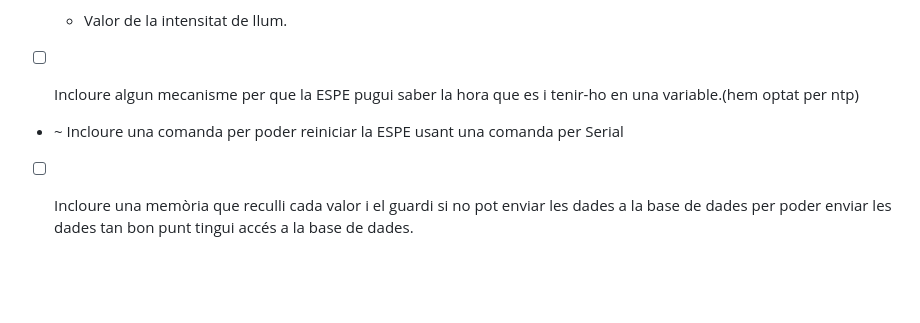
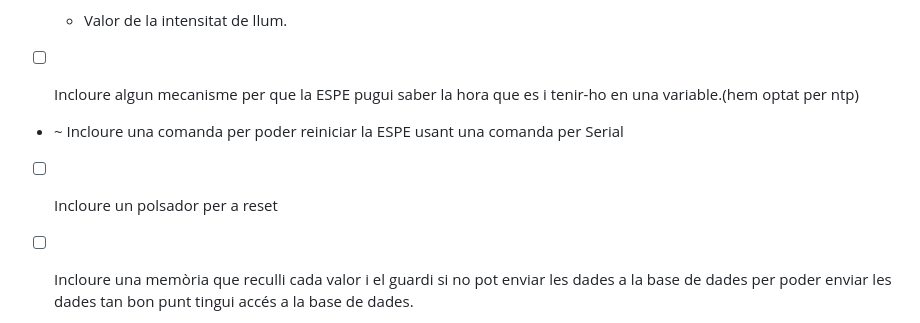
Before and after one commit to 4Xsample/Idees-per-Arduino, a Markdown page: Geiger Web Esp32-C3/Roadmap.md, the part around the change. GitHub-like rendering; blank space fills up the shorter version.

Commit message:
Canvis al Roadmap.md

```diff
--- a/Geiger Web Esp32-C3/Roadmap.md
+++ b/Geiger Web Esp32-C3/Roadmap.md
@@ -27,6 +27,7 @@
 
 - ☐ Incloure algun mecanisme per que la ESPE pugui saber la hora que es i tenir-ho en una variable.(hem optat per ntp)
 - ~ Incloure una comanda per poder reiniciar la ESPE usant una comanda per Serial
+- ☐ Incloure un polsador per a reset
 - ☐ Incloure una memòria que reculli cada valor i el guardi si no pot enviar les dades a la base de dades per poder enviar les dades tan bon punt tingui accés a la base de dades.
 - ~ Incloure un watchdog que revisi que el codi no s'ha bloquejat i si s'ha bloquejat reiniciar el codi.
 - ✓ Afegir un bloc de codi al bucle principal que comprovi l'estat de la connexió Wi-Fi i, en cas de pèrdua de senyal, intenti reconnectar-se.
```
